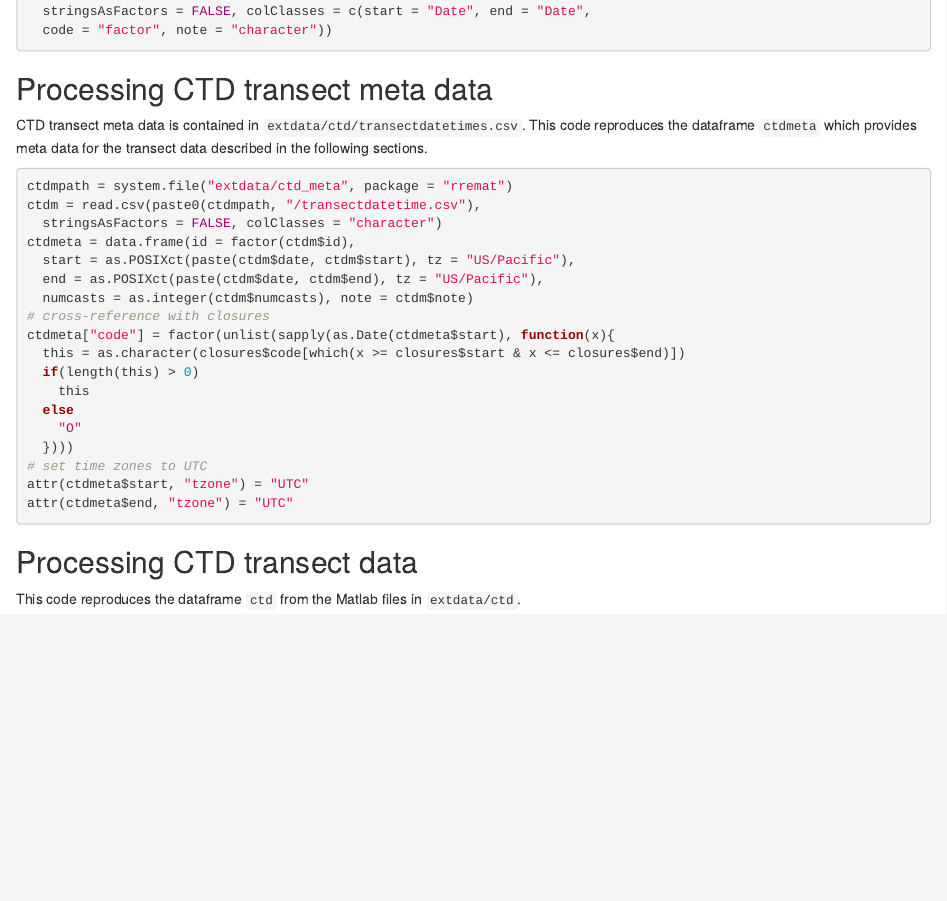
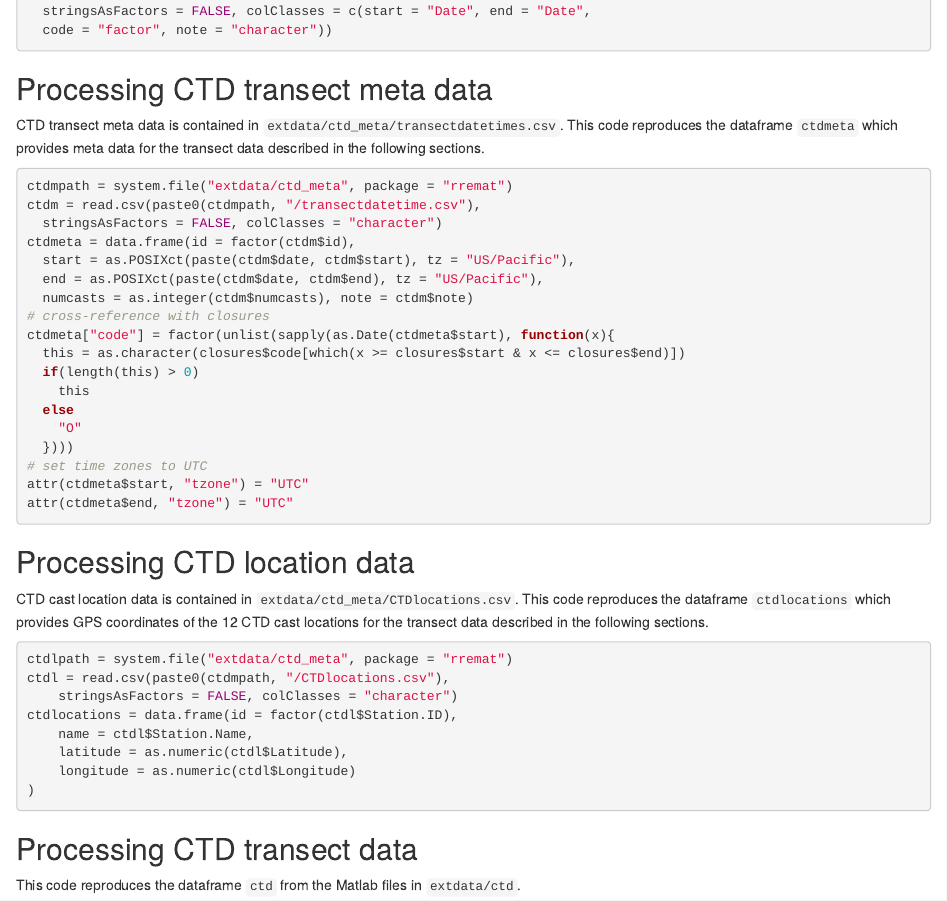
Before and after one commit to mkoohafkan/rremat, an R Markdown document (vignettes/process.Rmd): the page in a window 1100 px wide, from 1220 px down. Rendered offline with R 4.5, knitr and Pandoc, with nearby package versions; some code elsewhere in the file could not run offline; common packages that the code uses without loading them are loaded.

Commit message:
CTD cast location data

````diff
--- /dev/null
+++ b/inst/extdata/ctd_meta/CTDlocations.csv
@@ -0,0 +1 @@
+Station ID,Station Name,Latitude,Longitude
--- a/vignettes/process.Rmd
+++ b/vignettes/process.Rmd
@@ -55,7 +55,7 @@ closures = read.csv(paste0(closurepath, "/closures.csv"),
 
 ## Processing CTD transect meta data
 
-CTD transect meta data is contained in `extdata/ctd/transectdatetimes.csv`.
+CTD transect meta data is contained in `extdata/ctd_meta/transectdatetimes.csv`.
 This code reproduces the dataframe `ctdmeta` which provides meta data for the
 transect data described in the following sections.
 
@@ -78,6 +78,24 @@ ctdmeta["code"] = factor(unlist(sapply(as.Date(ctdmeta$start), function(x){
 # set time zones to UTC
 attr(ctdmeta$start, "tzone") = "UTC"
 attr(ctdmeta$end, "tzone") = "UTC"
+```
+
+## Processing CTD location data
+
+CTD cast location data is contained in `extdata/ctd_meta/CTDlocations.csv`.
+This code reproduces the dataframe `ctdlocations` which provides
+GPS coordinates of the 12 CTD cast locations for the
+transect data described in the following sections.
+
+```{r}
+ctdlpath = system.file("extdata/ctd_meta", package = "rremat")
+ctdl = read.csv(paste0(ctdmpath, "/CTDlocations.csv"),
+	stringsAsFactors = FALSE, colClasses = "character")
+ctdlocations = data.frame(id = factor(ctdl$Station.ID),
+	name = ctdl$Station.Name,
+	latitude = as.numeric(ctdl$Latitude),
+	longitude = as.numeric(ctdl$Longitude)
+)
 ```
 
 ## Processing CTD transect data
````
Also changed, not shown: data/ctdlocations.rda (added), inst/extdata/ctd_meta/CTDlocations.csv (12 more changed lines), vignettes/process.Rmd (2 more changed lines).
